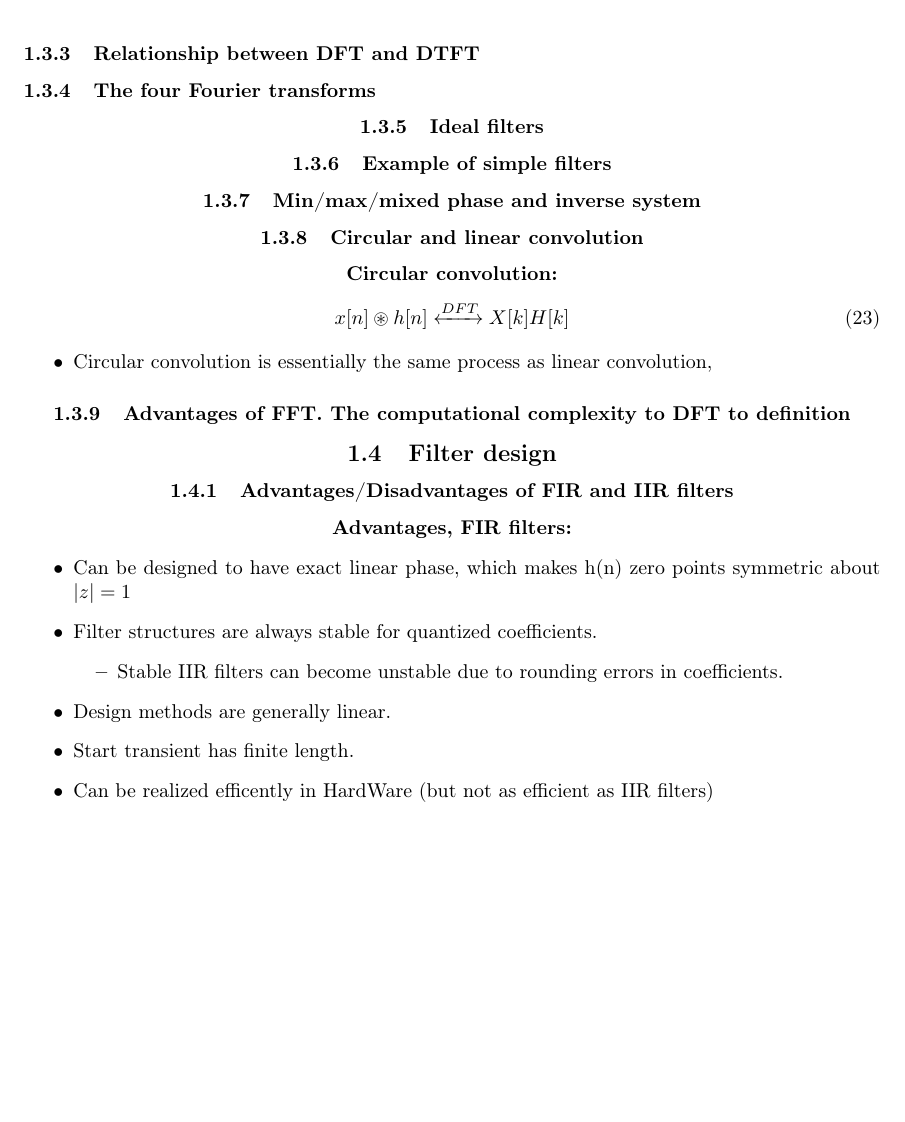
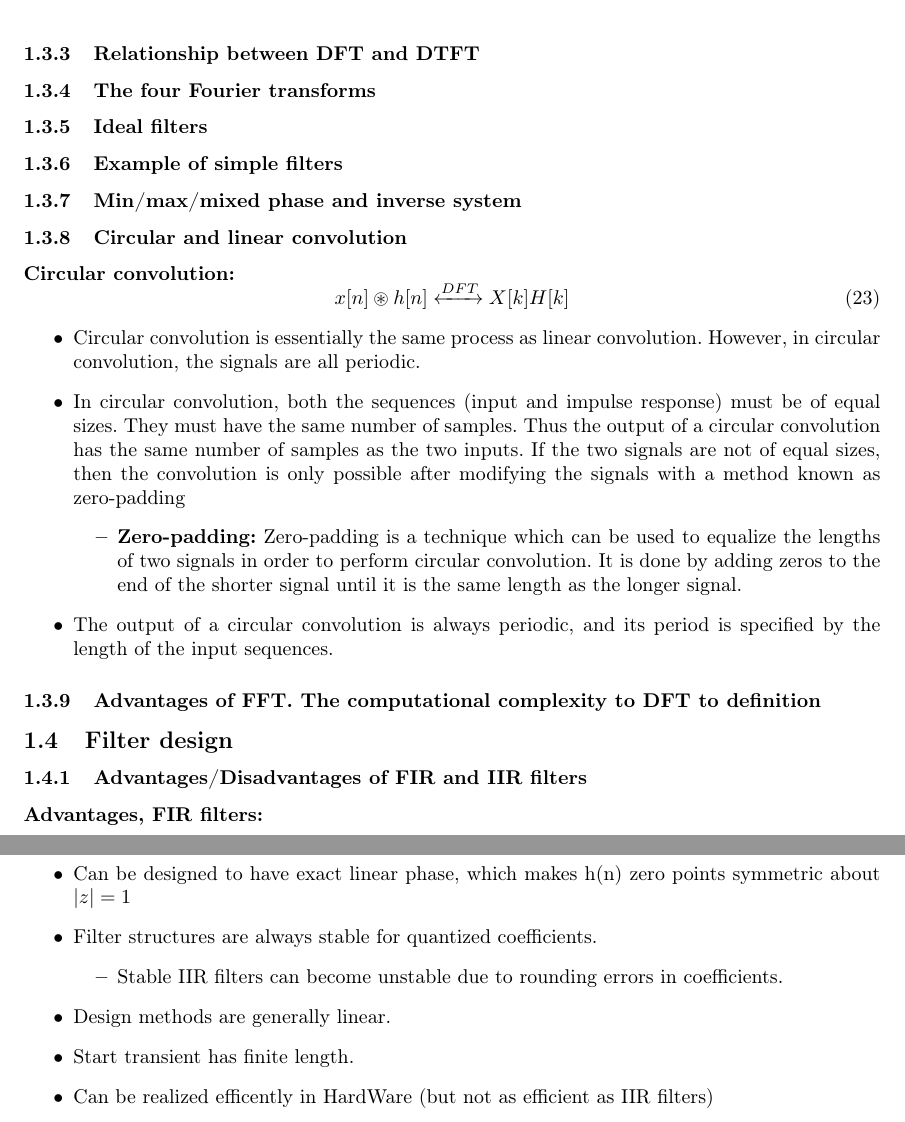
Before and after one commit to danielbuubble/IN3190_summary, a LaTeX document (IN3190_summary.tex): part of page 13 of 25 before the commit and two parts of pages 13 and 14 of 25 after it, the two joined at a grey line, cut so that both start at the same text, the shorter picture padded with empty space. Compiled offline with pdfLaTeX.

Commit message:
Update IN3190_summary.tex

```diff
--- a/IN3190_summary.tex
+++ b/IN3190_summary.tex
@@ -433,7 +433,6 @@ There are four approcahes to calculate the inverse Z-transform:
 
 \subsubsection{Relationship between DFT and DTFT}
 \subsubsection{The four Fourier transforms}
-    \centering
 \subsubsection{Ideal filters}
 \subsubsection{Example of simple filters}
 \subsubsection{Min/max/mixed phase and inverse system}
@@ -443,7 +442,12 @@ There are four approcahes to calculate the inverse Z-transform:
     x[n] \circledast h[n] \xleftrightarrow{DFT} X[k]H[k]
 \end{equation}
 \begin{itemize}
-    \item Circular convolution is essentially the same process as linear convolution,
+    \item Circular convolution is essentially the same process as linear convolution. However, in circular convolution, the signals are all periodic.
+    \item In circular convolution, both the sequences (input and impulse response) must be of equal sizes. They must have the same number of samples. Thus the output of a circular convolution has the same number of samples as the two inputs. If the two signals are not of equal sizes, then the convolution is only possible after modifying the signals with a method known as zero-padding
+    \begin{itemize}
+        \item \textbf{Zero-padding:} Zero-padding is a technique which can be used to equalize the lengths of two signals in order to perform circular convolution. It is done by adding zeros to the end of the shorter signal until it is the same length as the longer signal.
+    \end{itemize}
+    \item The output of a circular convolution is always periodic, and its period is specified by the length of the input sequences.
 \end{itemize}
 
 \subsubsection{Advantages of FFT. The computational complexity to DFT to definition}
```
